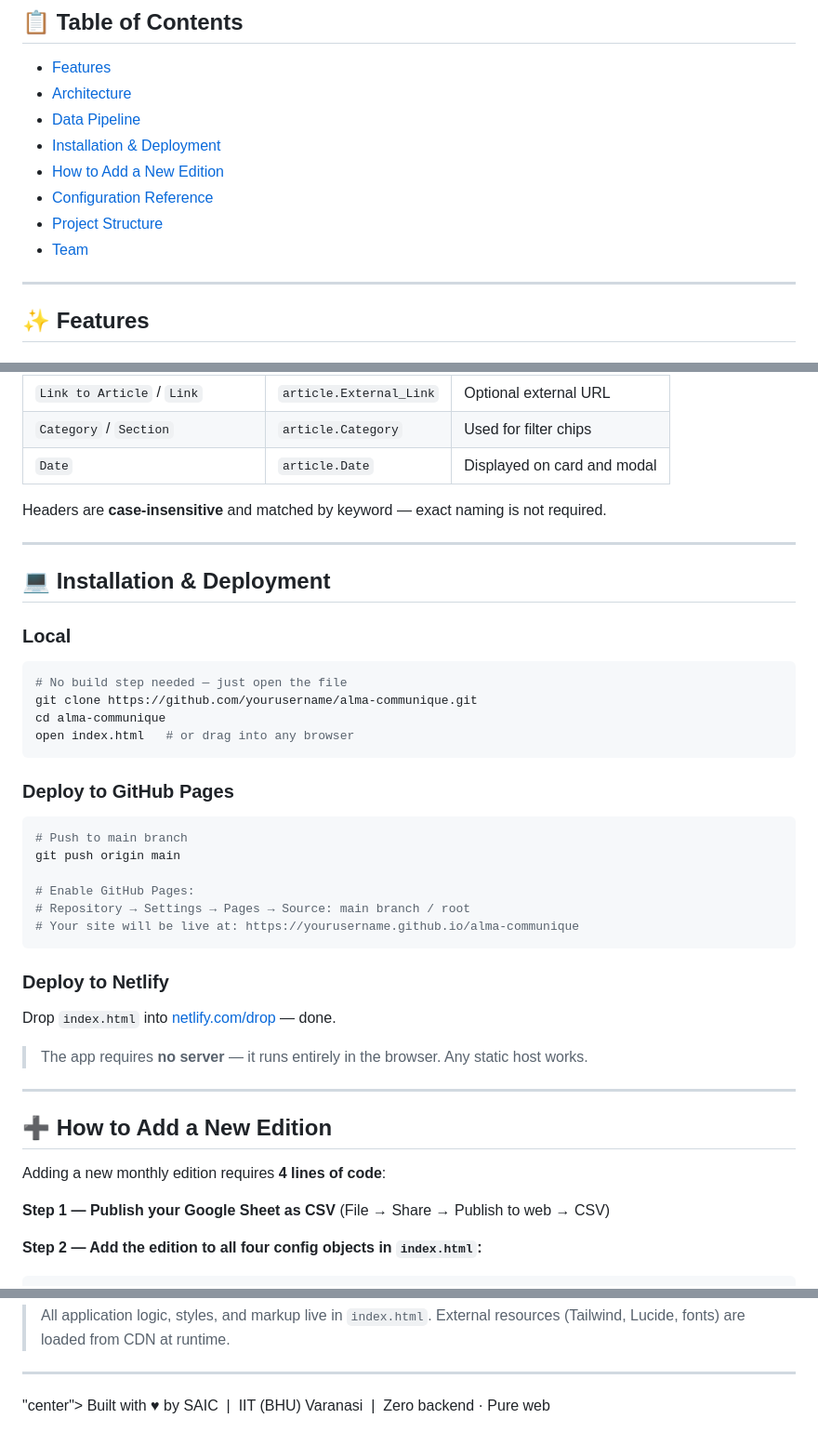
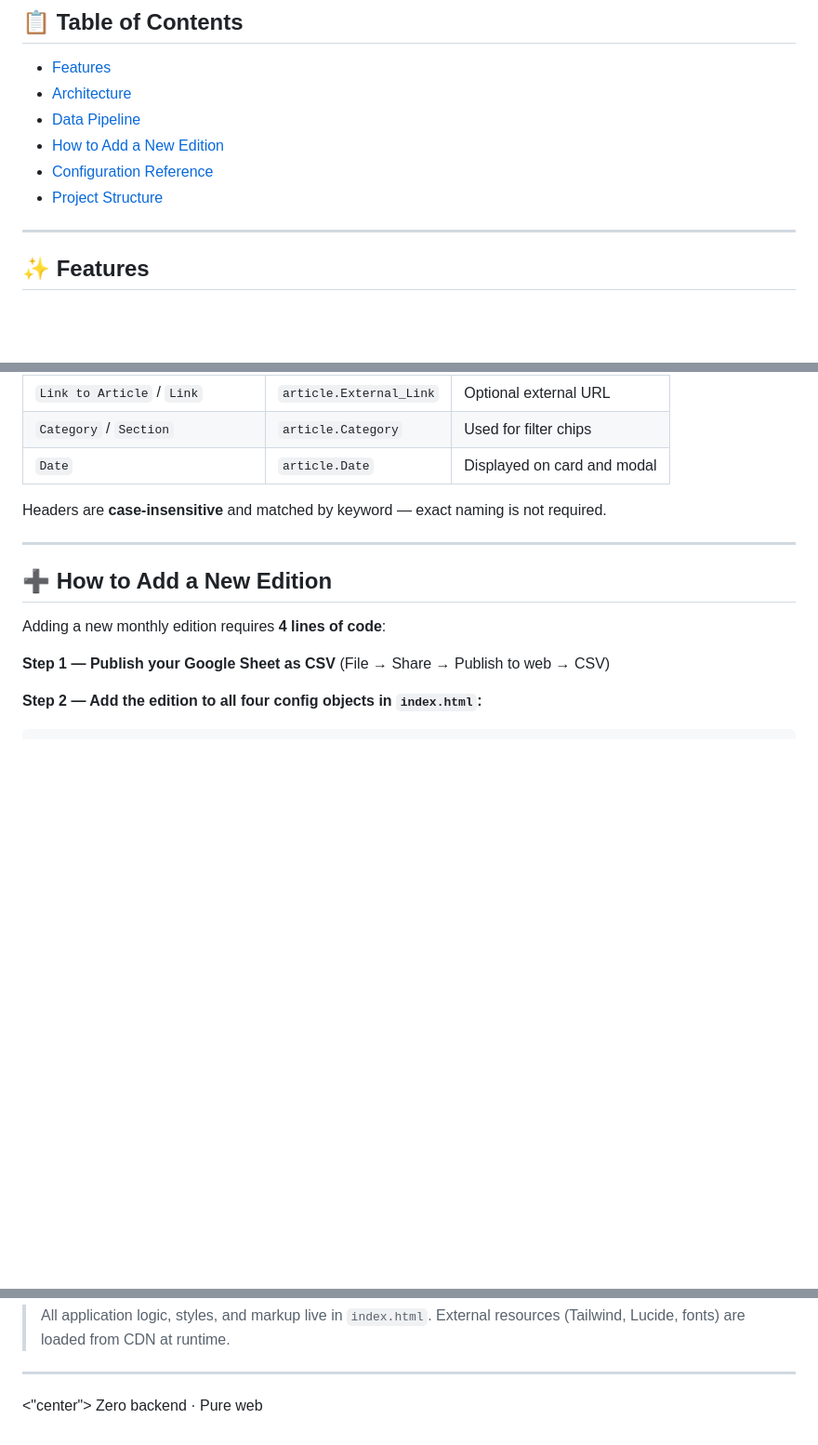
Before and after one commit to moonlight2395/alma2, a Markdown page: README.md, 3 parts joined by grey strips. Shown at 93% size. Rendered like a GitHub page; blank space fills up the shorter version.

````diff
--- a/README.md
+++ b/README.md
@@ -26,11 +26,9 @@
 - [Features](#-features)
 - [Architecture](#️-architecture)
 - [Data Pipeline](#-data-pipeline)
-- [Installation & Deployment](#-installation--deployment)
 - [How to Add a New Edition](#-how-to-add-a-new-edition)
 - [Configuration Reference](#-configuration-reference)
 - [Project Structure](#-project-structure)
-- [Team](#-team)
 
 ---
 
@@ -136,36 +134,6 @@ Headers are **case-insensitive** and matched by keyword — exact naming is not
 
 ---
 
-## 💻 Installation & Deployment
-
-### Local
-
-```bash
-# No build step needed — just open the file
-git clone https://github.com/yourusername/alma-communique.git
-cd alma-communique
-open index.html   # or drag into any browser
-```
-
-### Deploy to GitHub Pages
-
-```bash
-# Push to main branch
-git push origin main
-
-# Enable GitHub Pages:
-# Repository → Settings → Pages → Source: main branch / root
-# Your site will be live at: https://yourusername.github.io/alma-communique
-```
-
-### Deploy to Netlify
-
-Drop `index.html` into [netlify.com/drop](https://netlify.com/drop) — done.
-
-> The app requires **no server** — it runs entirely in the browser. Any static host works.
-
----
-
 ## ➕ How to Add a New Edition
 
 Adding a new monthly edition requires **4 lines of code**:
@@ -232,6 +200,7 @@ editionsList: ["April 2026", "March 2026", "February 2026", "January 2026"]
 > All application logic, styles, and markup live in `index.html`. External resources (Tailwind, Lucide, fonts) are loaded from CDN at runtime.
 
 ---
-"center">
-  Built with ♥ by SAIC &nbsp;|&nbsp; IIT (BHU) Varanasi &nbsp;|&nbsp; Zero backend · Pure web
+<p>
+<"center">
+ Zero backend · Pure web
 </p>
````
Also changed, not shown: other parts of README.md (+6 -6 lines).
